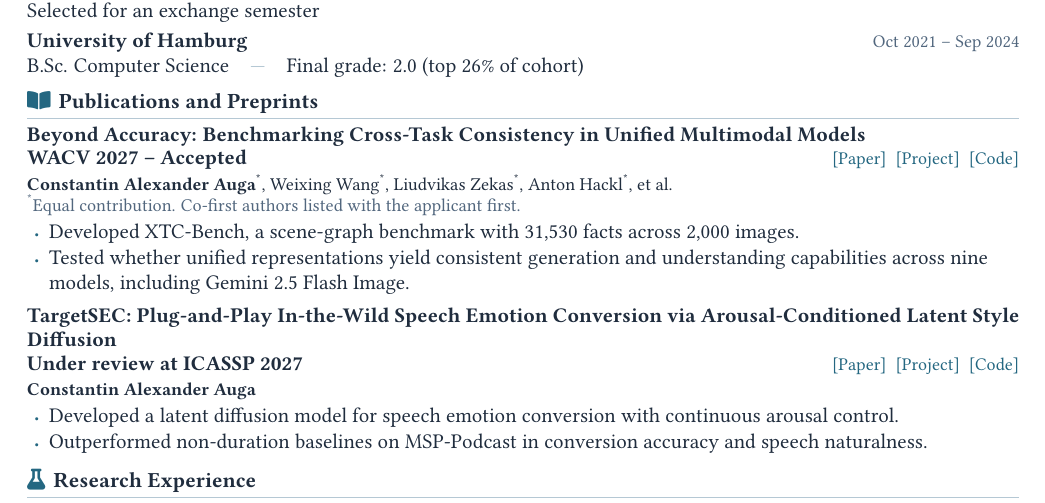
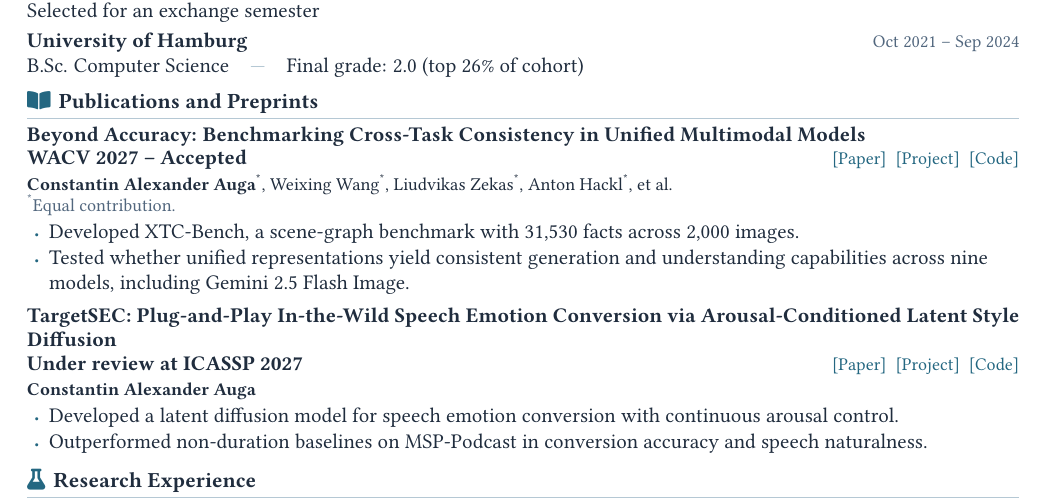
Before and after one commit to Conscht/conscht.github.io, a LaTeX CV (_cv/Constantin_Auga_CV.tex): part of the page, cut so that both start at the same text. Compiled offline with pdfLaTeX.

Commit message:
Simplify CV equal-contribution note

```diff
--- a/_cv/Constantin_Auga_CV.tex
+++ b/_cv/Constantin_Auga_CV.tex
@@ -85,7 +85,7 @@ B.Sc. Computer Science\quad{\color{rulecolor}|}\quad Final grade: 2.0 (top 26\%
 {\fontsize{9.1}{10.5}\selectfont
   \textbf{Constantin Alexander Auga}\textsuperscript{*}, Weixing Wang\textsuperscript{*},
   Liudvikas Zekas\textsuperscript{*}, Anton Hackl\textsuperscript{*}, et al.\par
-  {\color{muted}\textsuperscript{*}Equal contribution. Co-first authors listed with the applicant first.}\par
+  {\color{muted}\textsuperscript{*}Equal contribution.}\par
 }
 \begin{itemize}
   \item Developed XTC-Bench, a scene-graph benchmark with 31,530 facts across 2,000 images.
```
Also changed, not shown: files/Constantin_Auga_CV.pdf.
